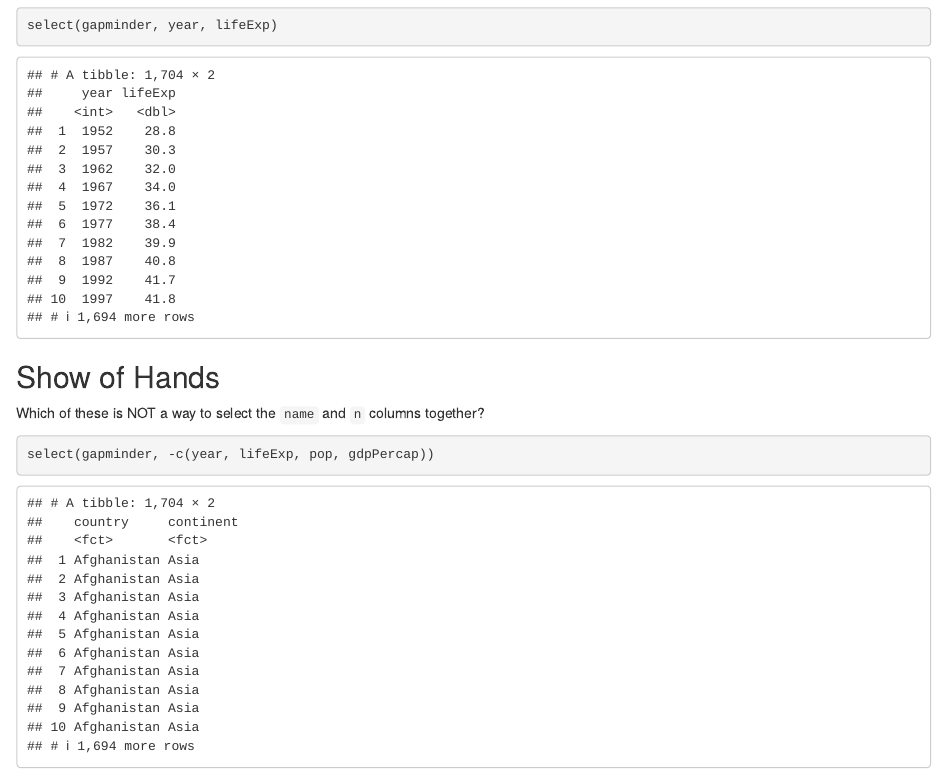
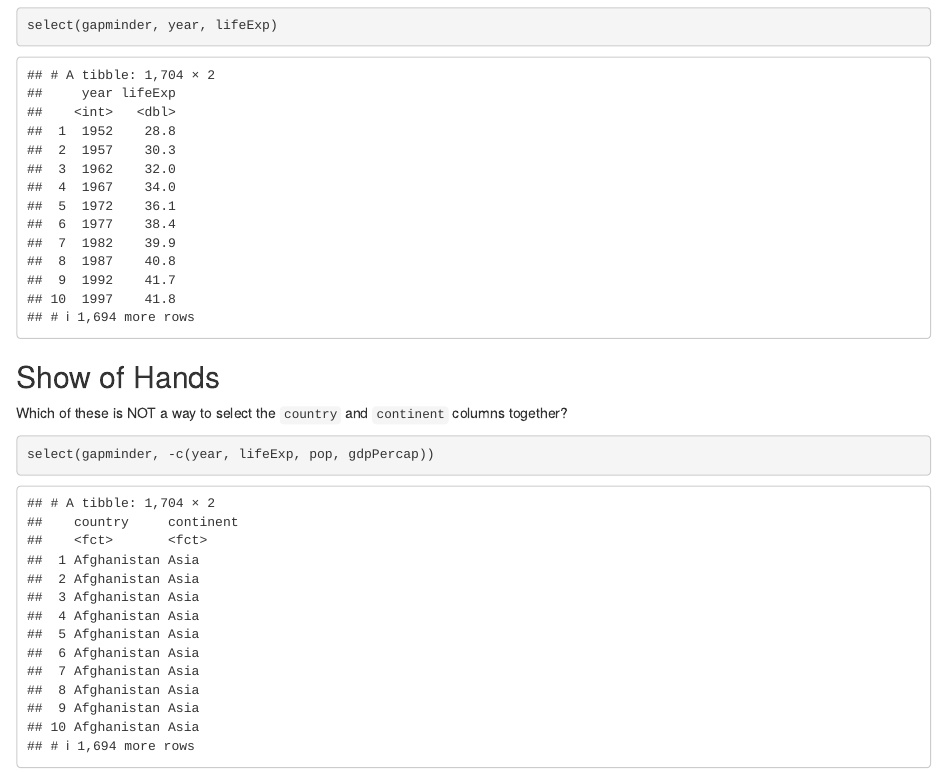
Before and after one commit to malcolmbarrett/mastering_r_for_epi, an R Markdown document (02-dplyr_5verbs/exercises.Rmd): the page in a window 1100 px wide, from 1250 px down. Rendered offline with R 4.5, knitr and Pandoc, with nearby package versions; the gapminder table comes from the copy in Python's plotly package.

Commit message:
fix typo

````diff
--- a/02-dplyr_5verbs/exercises.Rmd
+++ b/02-dplyr_5verbs/exercises.Rmd
@@ -47,7 +47,7 @@ select(gapminder, year, lifeExp)
 
 ## Show of Hands
 
-Which of these is NOT a way to select the `name` and `n` columns together?
+Which of these is NOT a way to select the `country` and `continent` columns together?
 
 ```{r}
 select(gapminder, -c(year, lifeExp, pop, gdpPercap))
````
